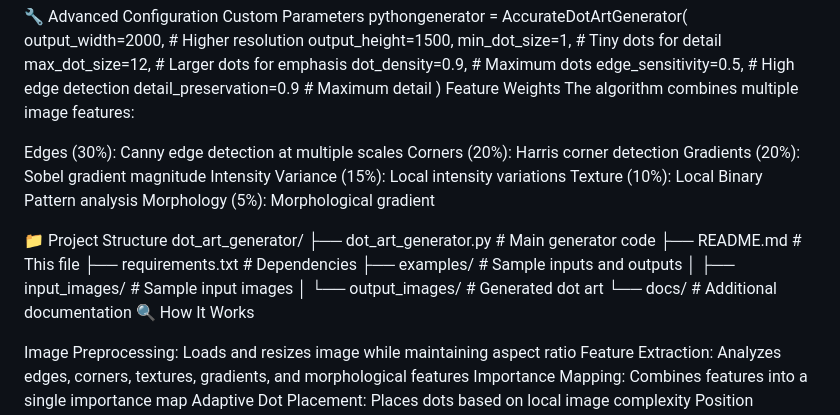
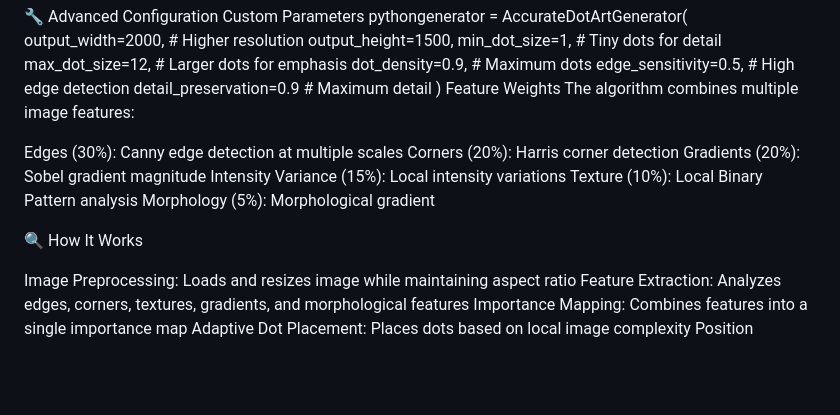
Before and after one commit to Anas0069/Dot_art_from_image, a Markdown page: README.md, the part around the change. Drawn GitHub-style; blank space fills up the shorter version.

```diff
--- a/README.md
+++ b/README.md
@@ -105,15 +105,6 @@ Intensity Variance (15%): Local intensity variations
 Texture (10%): Local Binary Pattern analysis
 Morphology (5%): Morphological gradient
 
-📁 Project Structure
-dot_art_generator/
-├── dot_art_generator.py     # Main generator code
-├── README.md               # This file
-├── requirements.txt        # Dependencies
-├── examples/              # Sample inputs and outputs
-│   ├── input_images/      # Sample input images
-│   └── output_images/     # Generated dot art
-└── docs/                  # Additional documentation
 🔍 How It Works
 
 Image Preprocessing: Loads and resizes image while maintaining aspect ratio
```
